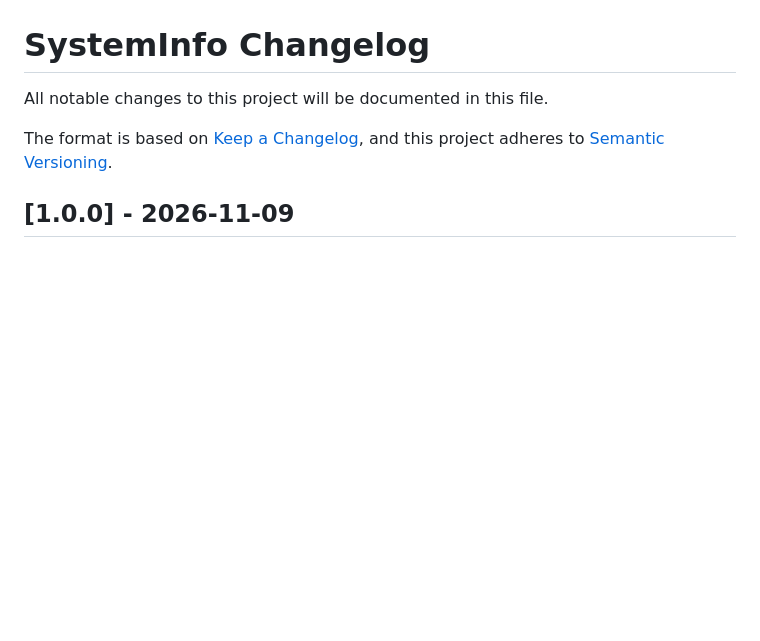
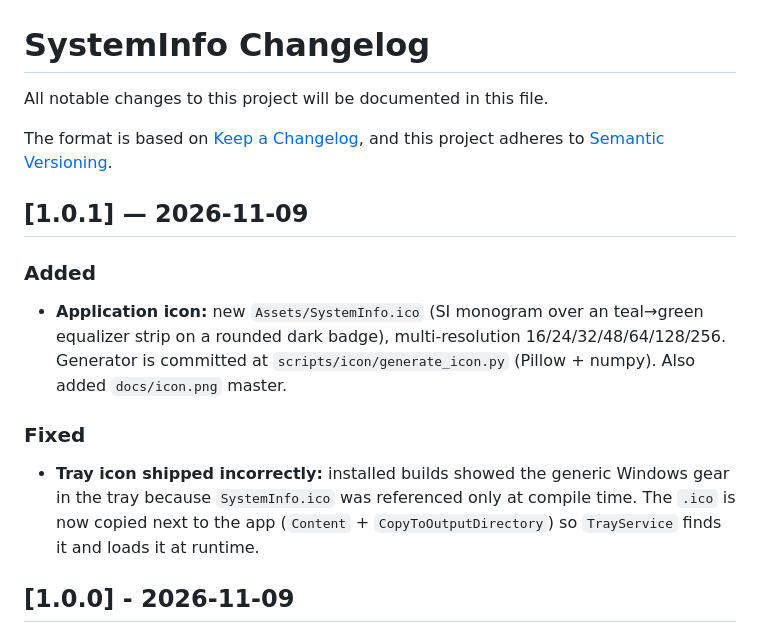
Before and after one commit to ClinicalSuppression/SystemInfo, a Markdown page: CHANGELOG.md, the part around the change. Drawn GitHub-style; blank space fills up the shorter version.

```diff
--- a/CHANGELOG.md
+++ b/CHANGELOG.md
@@ -4,6 +4,14 @@ All notable changes to this project will be documented in this file.
 
 The format is based on [Keep a Changelog](https://keepachangelog.com/en/1.0.0/),
 and this project adheres to [Semantic Versioning](https://semver.org/spec/v2.0.0.html).
+
+## [1.0.1] — 2026-11-09
+
+### Added
+- **Application icon:** new `Assets/SystemInfo.ico` (SI monogram over an teal→green equalizer strip on a rounded dark badge), multi-resolution 16/24/32/48/64/128/256. Generator is committed at `scripts/icon/generate_icon.py` (Pillow + numpy). Also added `docs/icon.png` master.
+
+### Fixed
+- **Tray icon shipped incorrectly:** installed builds showed the generic Windows gear in the tray because `SystemInfo.ico` was referenced only at compile time. The `.ico` is now copied next to the app (`Content` + `CopyToOutputDirectory`) so `TrayService` finds it and loads it at runtime.
 
 ## [1.0.0] - 2026-11-09
 
```
Also changed, not shown: README.md (+2 -0 lines), docs/icon.png (added), 4 other files.
